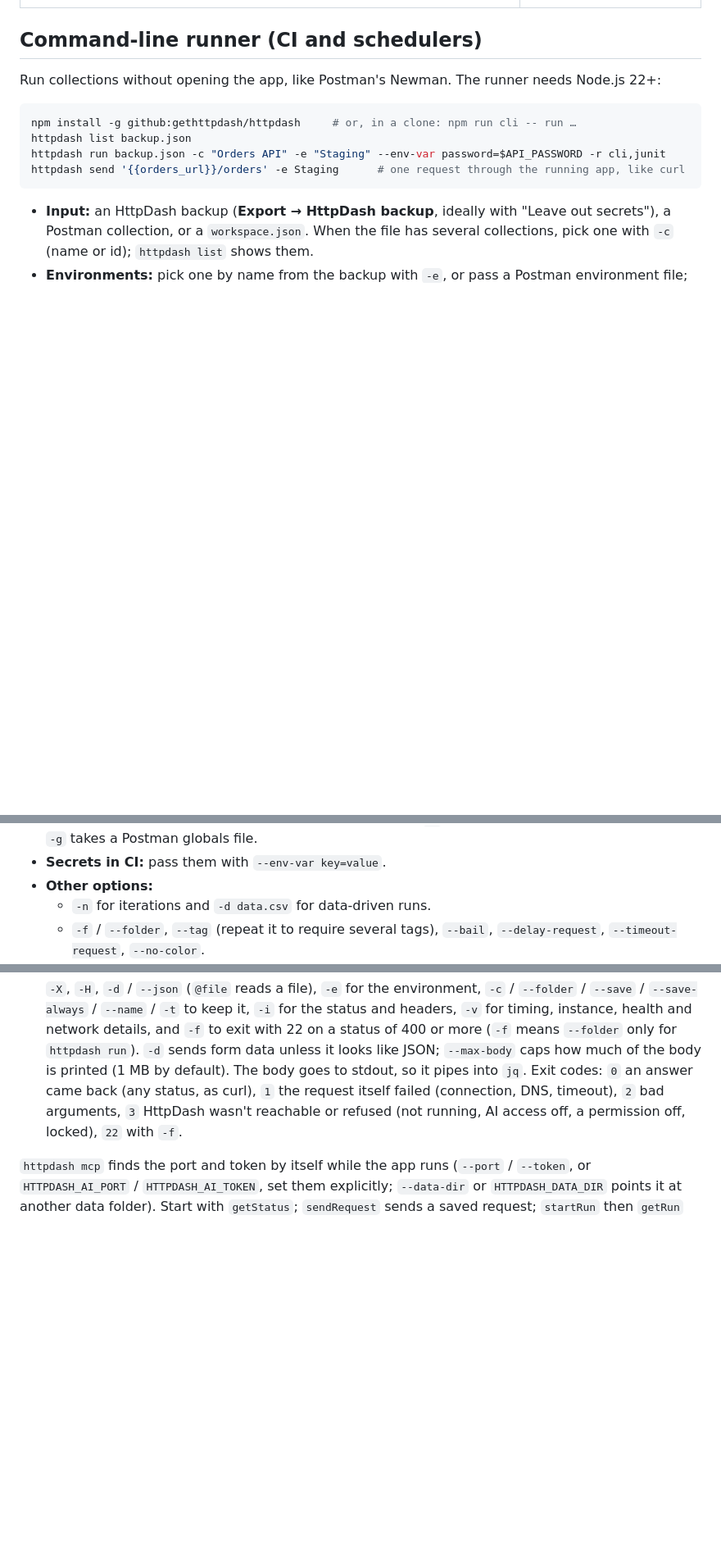
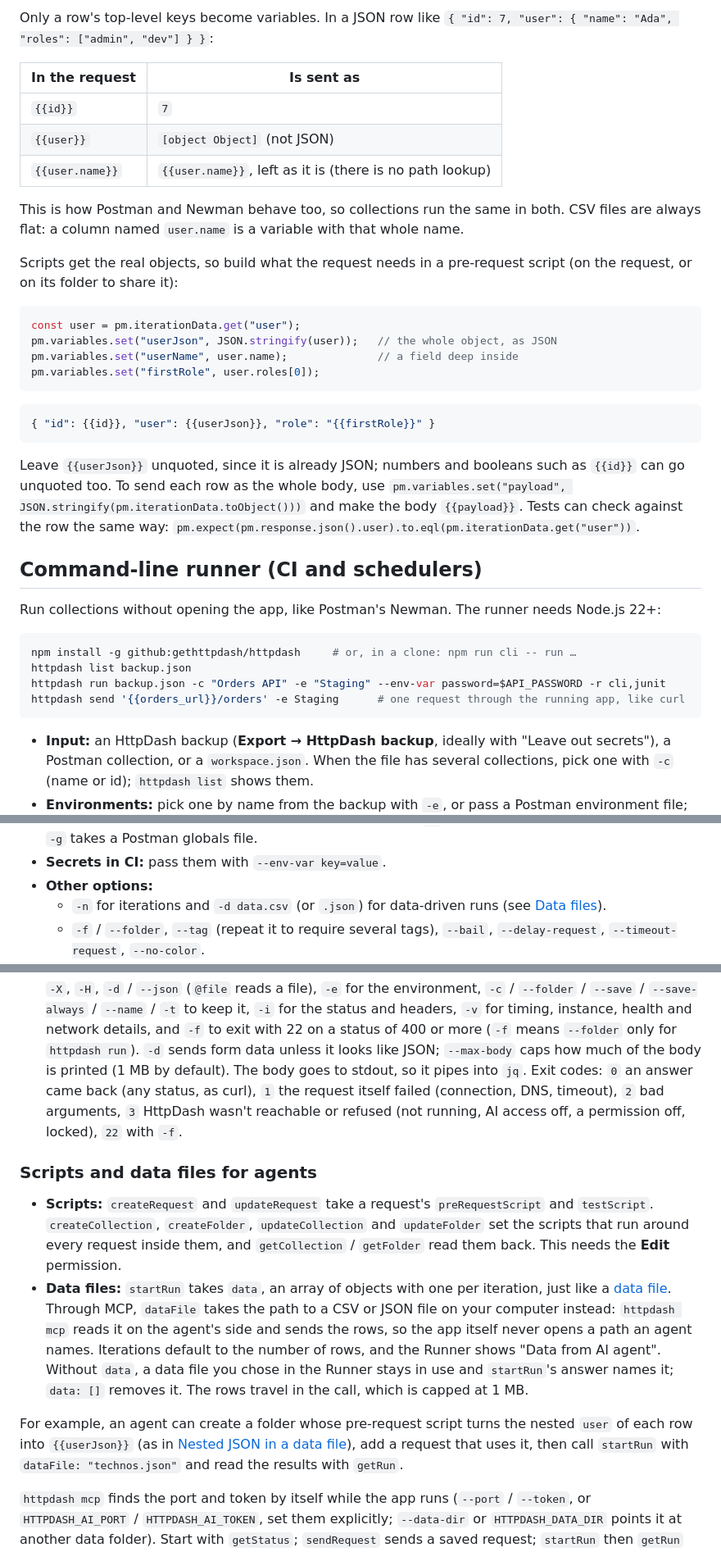
Before and after one commit to gethttpdash/httpdash, a Markdown page: USERGUIDE.md, 3 parts joined by grey strips. Shown: that part at 82% size. Drawn GitHub-style; blank space fills up the shorter version.

````diff
--- a/USERGUIDE.md
+++ b/USERGUIDE.md
@@ -84,3 +118,28 @@ environments/staging.json
+Only a row's top-level keys become variables. In a JSON row like `{ "id": 7, "user": { "name": "Ada", "roles": ["admin", "dev"] } }`:
+
+| In the request | Is sent as |
+| --- | --- |
+| `{{id}}` | `7` |
+| `{{user}}` | `[object Object]` (not JSON) |
+| `{{user.name}}` | `{{user.name}}`, left as it is (there is no path lookup) |
+
+This is how Postman and Newman behave too, so collections run the same in both. CSV files are always flat: a column named `user.name` is a variable with that whole name.
+
+Scripts get the real objects, so build what the request needs in a pre-request script (on the request, or on its folder to share it):
+
+```js
+const user = pm.iterationData.get("user");
+pm.variables.set("userJson", JSON.stringify(user));   // the whole object, as JSON
+pm.variables.set("userName", user.name);              // a field deep inside
+pm.variables.set("firstRole", user.roles[0]);
+```
+
+```json
+{ "id": {{id}}, "user": {{userJson}}, "role": "{{firstRole}}" }
+```
+
+Leave `{{userJson}}` unquoted, since it is already JSON; numbers and booleans such as `{{id}}` can go unquoted too. To send each row as the whole body, use `pm.variables.set("payload", JSON.stringify(pm.iterationData.toObject()))` and make the body `{{payload}}`. Tests can check against the row the same way: `pm.expect(pm.response.json().user).to.eql(pm.iterationData.get("user"))`.
+
 ## Command-line runner (CI and schedulers)
 
 Run collections without opening the app, like Postman's Newman. The runner needs Node.js 22+:
@@ -96,7 +155,7 @@ httpdash send '{{orders_url}}/orders' -e Staging      # one request through the
 - **Environments:** pick one by name from the backup with `-e`, or pass a Postman environment file; `-g` takes a Postman globals file.
 - **Secrets in CI:** pass them with `--env-var key=value`.
 - **Other options:**
-  - `-n` for iterations and `-d data.csv` for data-driven runs.
+  - `-n` for iterations and `-d data.csv` (or `.json`) for data-driven runs (see [Data files](#data-files-data-driven-runs)).
   - `-f` / `--folder`, `--tag` (repeat it to require several tags), `--bail`, `--delay-request`, `--timeout-request`, `--no-color`.
   - `--socks5 host:port` to send every request through a SOCKS5 proxy; `--no-tunnels` to ignore the tunnels saved in a `workspace.json`.
   - `-k` to skip SSL verification.
@@ -128,6 +187,13 @@ An agent (or you) can send through HttpDash rather than with curl, and keep what
   ```
 
   `-X`, `-H`, `-d` / `--json` (`@file` reads a file), `-e` for the environment, `-c` / `--folder` / `--save` / `--save-always` / `--name` / `-t` to keep it, `-i` for the status and headers, `-v` for timing, instance, health and network details, and `-f` to exit with 22 on a status of 400 or more (`-f` means `--folder` only for `httpdash run`). `-d` sends form data unless it looks like JSON; `--max-body` caps how much of the body is printed (1 MB by default). The body goes to stdout, so it pipes into `jq`. Exit codes: `0` an answer came back (any status, as curl), `1` the request itself failed (connection, DNS, timeout), `2` bad arguments, `3` HttpDash wasn't reachable or refused (not running, AI access off, a permission off, locked), `22` with `-f`.
+
+### Scripts and data files for agents
+
+- **Scripts:** `createRequest` and `updateRequest` take a request's `preRequestScript` and `testScript`. `createCollection`, `createFolder`, `updateCollection` and `updateFolder` set the scripts that run around every request inside them, and `getCollection` / `getFolder` read them back. This needs the **Edit** permission.
+- **Data files:** `startRun` takes `data`, an array of objects with one per iteration, just like a [data file](#data-files-data-driven-runs). Through MCP, `dataFile` takes the path to a CSV or JSON file on your computer instead: `httpdash mcp` reads it on the agent's side and sends the rows, so the app itself never opens a path an agent names. Iterations default to the number of rows, and the Runner shows "Data from AI agent". Without `data`, a data file you chose in the Runner stays in use and `startRun`'s answer names it; `data: []` removes it. The rows travel in the call, which is capped at 1 MB.
+
+For example, an agent can create a folder whose pre-request script turns the nested `user` of each row into `{{userJson}}` (as in [Nested JSON in a data file](#nested-json-in-a-data-file)), add a request that uses it, then call `startRun` with `dataFile: "technos.json"` and read the results with `getRun`.
 
 `httpdash mcp` finds the port and token by itself while the app runs (`--port` / `--token`, or `HTTPDASH_AI_PORT` / `HTTPDASH_AI_TOKEN`, set them explicitly; `--data-dir` or `HTTPDASH_DATA_DIR` points it at another data folder). Start with `getStatus`; `sendRequest` sends a saved request; `startRun` then `getRun` runs the Runner; `getUiSnapshot`, `uiAction` and `takeScreenshot` work the screen.
 
````
Also changed, not shown: other parts of USERGUIDE.md (+35 -1 lines), CHANGELOG.md (+3 -0 lines), docs/screenshots/33-runner-data-file.png (added), 6 other files.
